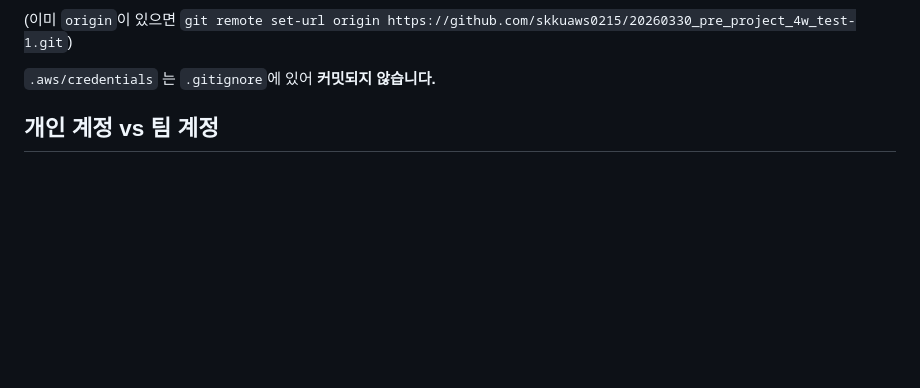
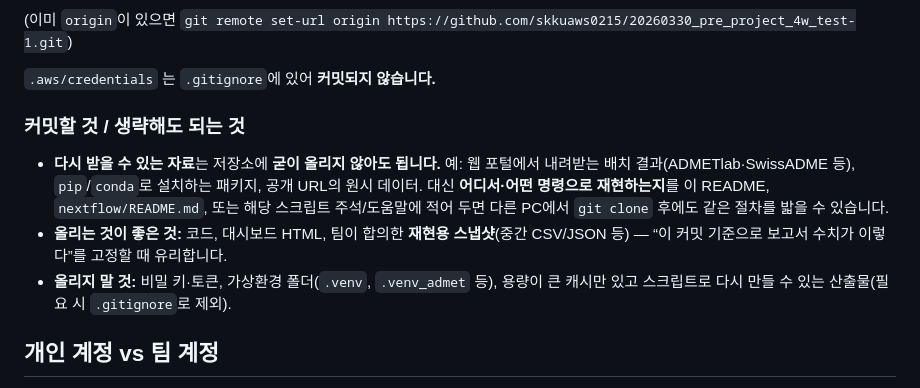
Before and after one commit to skkuaws0215/20260330_pre_project_4w_test-1, a Markdown page: README.md, the part around the change. GitHub-like rendering; blank space fills up the shorter version.

Commit message:
README: document optional vs required Git commits for downloadable artifacts
Made-with: Cursor

```diff
--- a/README.md
+++ b/README.md
@@ -51,6 +51,12 @@ git push -u origin main
 (이미 `origin`이 있으면 `git remote set-url origin https://github.com/skkuaws0215/20260330_pre_project_4w_test-1.git`)
 
 `.aws/credentials` 는 `.gitignore`에 있어 **커밋되지 않습니다.**
+
+### 커밋할 것 / 생략해도 되는 것
+
+- **다시 받을 수 있는 자료**는 저장소에 **굳이 올리지 않아도 됩니다.** 예: 웹 포털에서 내려받는 배치 결과(ADMETlab·SwissADME 등), `pip`/`conda`로 설치하는 패키지, 공개 URL의 원시 데이터. 대신 **어디서·어떤 명령으로 재현하는지**를 이 README, `nextflow/README.md`, 또는 해당 스크립트 주석/도움말에 적어 두면 다른 PC에서 `git clone` 후에도 같은 절차를 밟을 수 있습니다.
+- **올리는 것이 좋은 것:** 코드, 대시보드 HTML, 팀이 합의한 **재현용 스냅샷**(중간 CSV/JSON 등) — “이 커밋 기준으로 보고서 수치가 이렇다”를 고정할 때 유리합니다.
+- **올리지 말 것:** 비밀 키·토큰, 가상환경 폴더(`.venv`, `.venv_admet` 등), 용량이 큰 캐시만 있고 스크립트로 다시 만들 수 있는 산출물(필요 시 `.gitignore`로 제외).
 
 ## 개인 계정 vs 팀 계정
 
```
